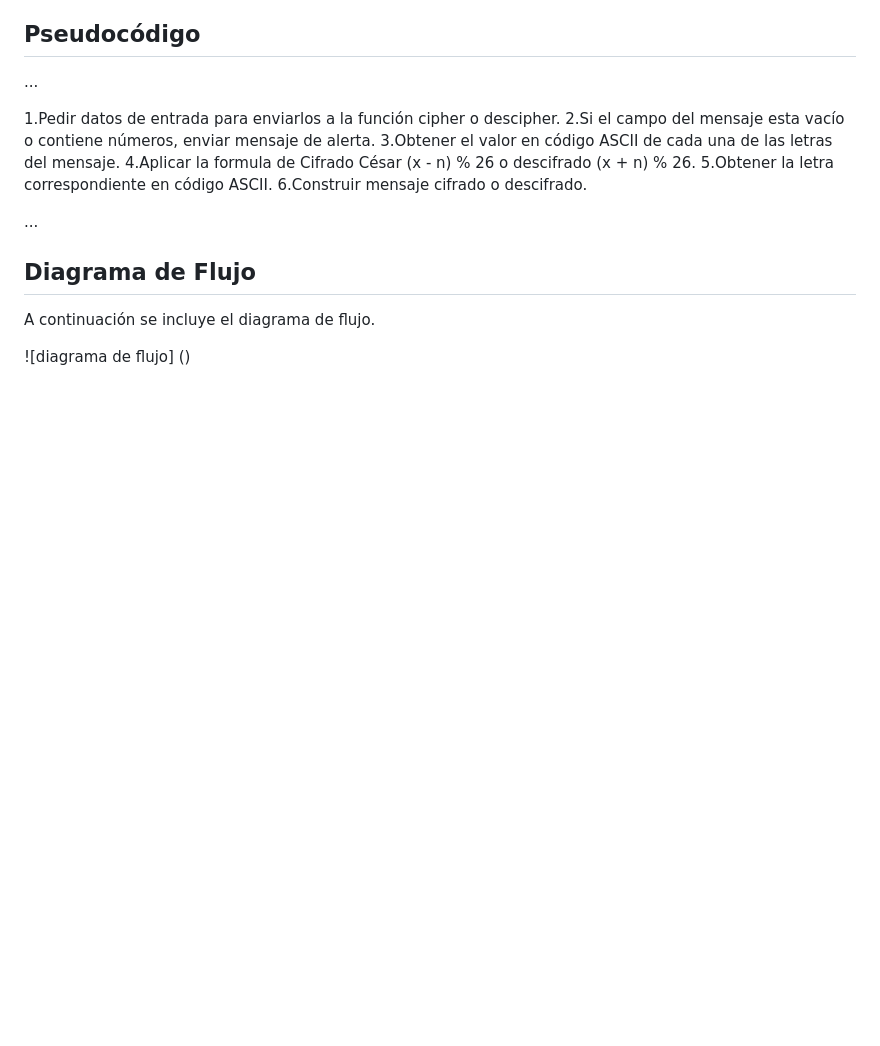
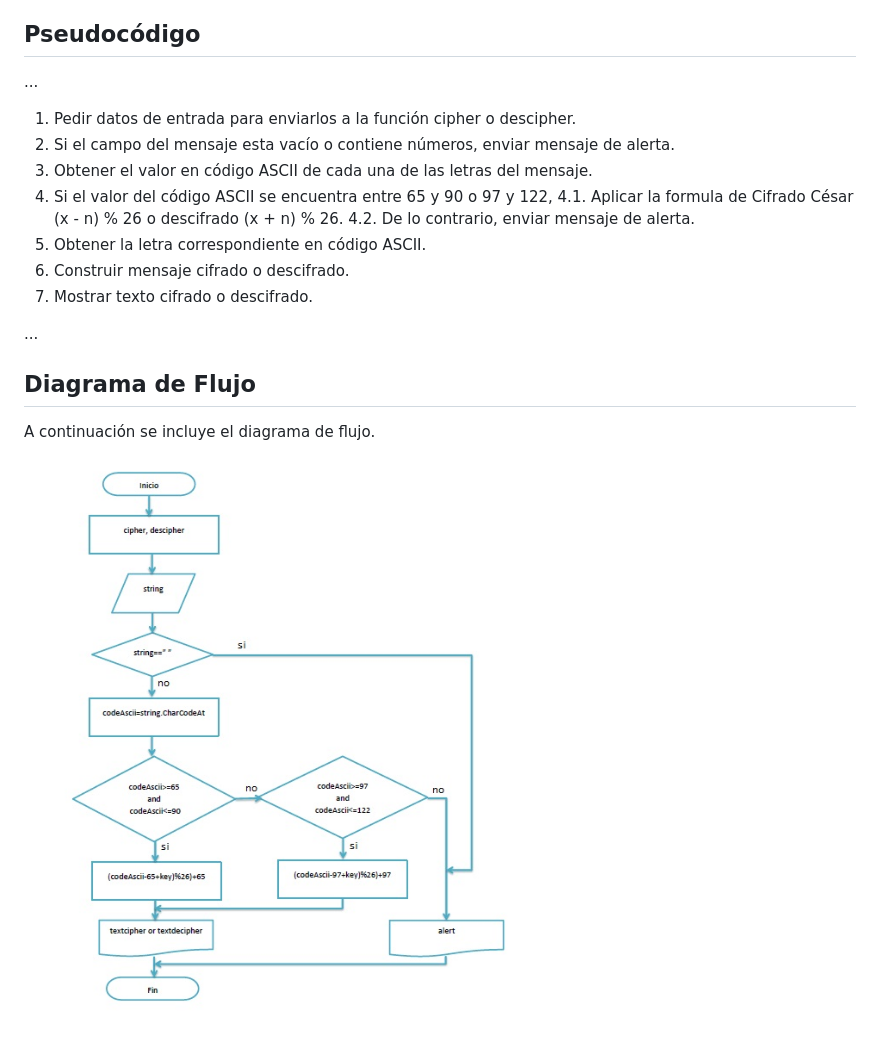
Before and after one commit to patriciadhl/final-product-sprint1, a Markdown page: cipher-decipher/readme.md, the part around the change. GitHub-like rendering; pictures changed too: cipher-decipher/assets/images/cipher-decipher.jpg (added); blank space fills up the shorter version.

Commit message:
Actualizando

```diff
--- a/cipher-decipher/readme.md
+++ b/cipher-decipher/readme.md
@@ -11,12 +11,15 @@ Consideraciones Específicas:
 
 ...
 
-1.Pedir datos de entrada para enviarlos a la función cipher o descipher.
-2.Si el campo del mensaje esta vacío o contiene números, enviar mensaje de alerta.
-3.Obtener el valor en código ASCII de cada una de las letras del mensaje.
-4.Aplicar la formula de Cifrado César (x - n) % 26 o descifrado (x + n) % 26.
-5.Obtener la letra correspondiente en código ASCII.
-6.Construir mensaje cifrado o descifrado.
+1. Pedir datos de entrada para enviarlos a la función cipher o descipher.
+2. Si el campo del mensaje esta vacío o contiene números, enviar mensaje de alerta.
+3. Obtener el valor en código ASCII de cada una de las letras del mensaje.
+4. Si el valor del código ASCII se encuentra entre 65 y 90 o 97 y 122,
+   4.1. Aplicar la formula de Cifrado César (x - n) % 26 o descifrado (x + n) % 26.
+   4.2. De lo contrario, enviar mensaje de alerta.
+5. Obtener la letra correspondiente en código ASCII.
+6. Construir mensaje cifrado o descifrado.
+7. Mostrar texto cifrado o descifrado.
 
 ...
 
@@ -24,4 +27,4 @@ Consideraciones Específicas:
 
 A continuación se incluye el diagrama de flujo.
 
-![diagrama de flujo] ()
+![Diagrama de flujo](assets/images/cipher-decipher.jpg)
```
